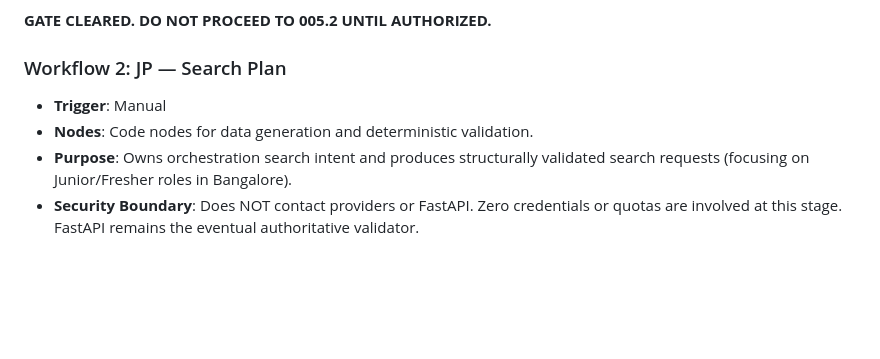
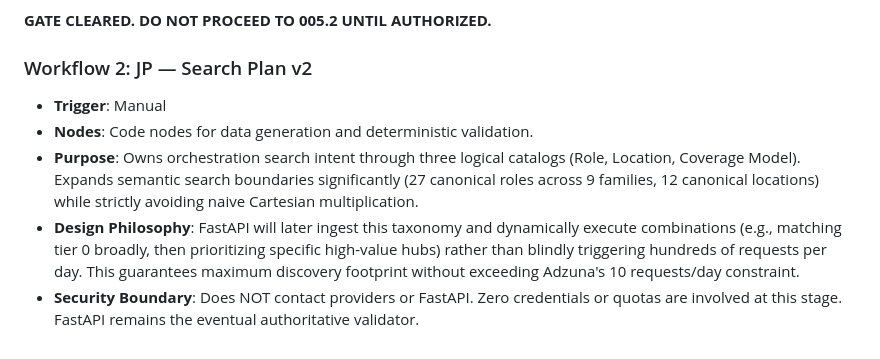
Before and after one commit to Vittal-17/Jobpilot, a Markdown page: docs/n8n-architecture.md, the part around the change. Drawn GitHub-style; blank space fills up the shorter version.

Commit message:
feat: expand n8n search taxonomy

```diff
--- a/docs/n8n-architecture.md
+++ b/docs/n8n-architecture.md
@@ -334,8 +334,9 @@ Stop implementation if during any phase:
 
 **GATE CLEARED. DO NOT PROCEED TO 005.2 UNTIL AUTHORIZED.**
 
-### Workflow 2: JP — Search Plan
+### Workflow 2: JP — Search Plan v2
 - **Trigger**: Manual
 - **Nodes**: Code nodes for data generation and deterministic validation.
-- **Purpose**: Owns orchestration search intent and produces structurally validated search requests (focusing on Junior/Fresher roles in Bangalore).
+- **Purpose**: Owns orchestration search intent through three logical catalogs (Role, Location, Coverage Model). Expands semantic search boundaries significantly (27 canonical roles across 9 families, 12 canonical locations) while strictly avoiding naive Cartesian multiplication.
+- **Design Philosophy**: FastAPI will later ingest this taxonomy and dynamically execute combinations (e.g., matching tier 0 broadly, then prioritizing specific high-value hubs) rather than blindly triggering hundreds of requests per day. This guarantees maximum discovery footprint without exceeding Adzuna's 10 requests/day constraint.
 - **Security Boundary**: Does NOT contact providers or FastAPI. Zero credentials or quotas are involved at this stage. FastAPI remains the eventual authoritative validator.
```
